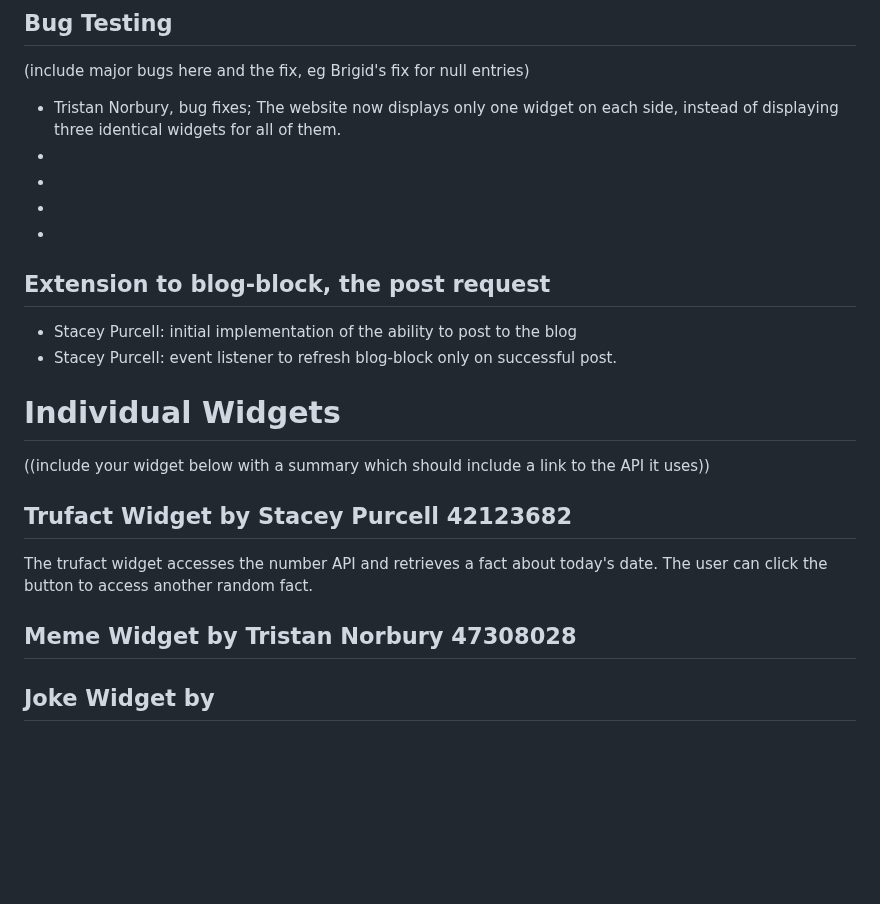
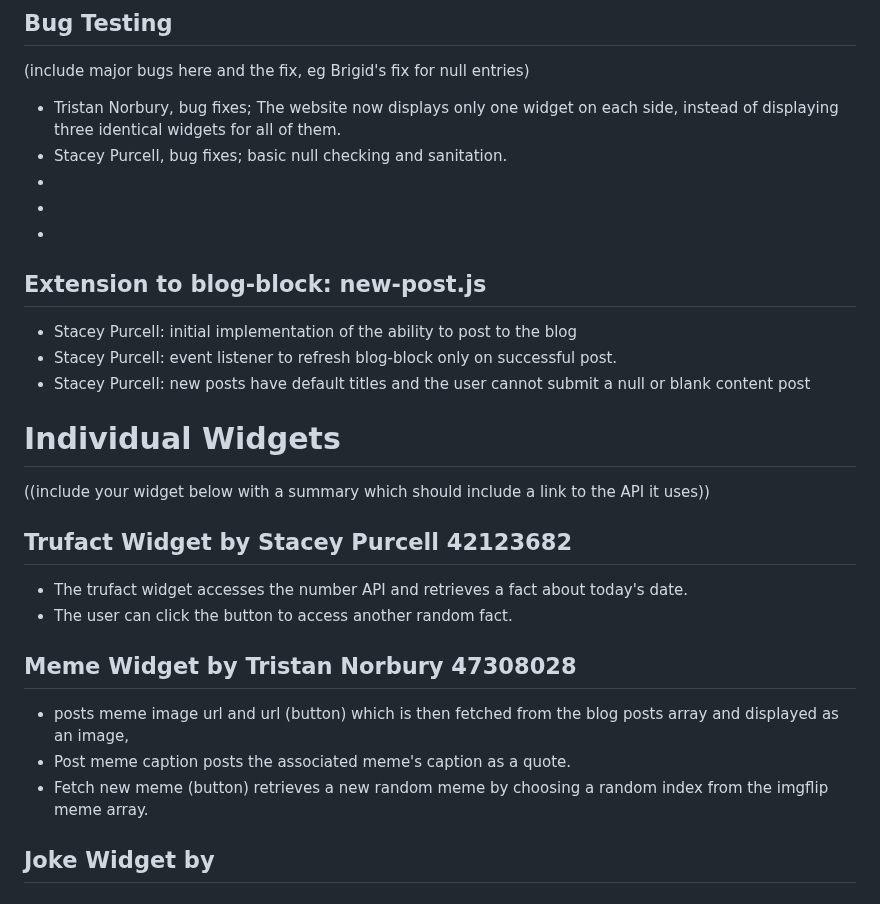
Before and after one commit to Tristan296/widgets-blog-web-app, a Markdown page: README.md, the part around one of its changes. Rendered like a GitHub page; blank space fills up the shorter version.

```diff
--- a/README.md
+++ b/README.md
@@ -35,22 +39,26 @@ Group two is made up of the following individuals:
 ## Bug Testing
 (include major bugs here and the fix, eg Brigid's fix for null entries)
 * Tristan Norbury, bug fixes; The website now displays only one widget on each side, instead of displaying three identical widgets for all of them.
-*
+* Stacey Purcell, bug fixes; basic null checking and sanitation.
 *
 *
 *
 
-## Extension to blog-block, the post request
+## Extension to blog-block: new-post.js
 * Stacey Purcell: initial implementation of the ability to post to the blog
 * Stacey Purcell: event listener to refresh blog-block only on successful post.
+* Stacey Purcell: new posts have default titles and the user cannot submit a null or blank content post
 
 # Individual Widgets
 ((include your widget below with a summary which should include a link to the API it uses))
 ## Trufact Widget by Stacey Purcell 42123682
-The trufact widget accesses the number API and retrieves a fact about today's date.
-The user can click the button to access another random fact.
+- The trufact widget accesses the number API and retrieves a fact about today's date.
+- The user can click the button to access another random fact.
 
 ## Meme Widget by Tristan Norbury 47308028
+- posts meme image url and url (button) which is then fetched from the blog posts array and displayed as an image,
+- Post meme caption posts the associated meme's caption as a quote.
+- Fetch new meme (button) retrieves a new random meme by choosing a random index from the imgflip meme array.
 
 ## Joke Widget by
 
```
Also changed, not shown: other parts of README.md (+13 -9 lines).
